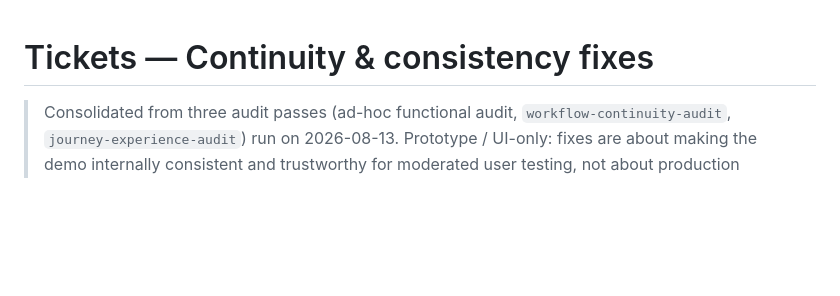
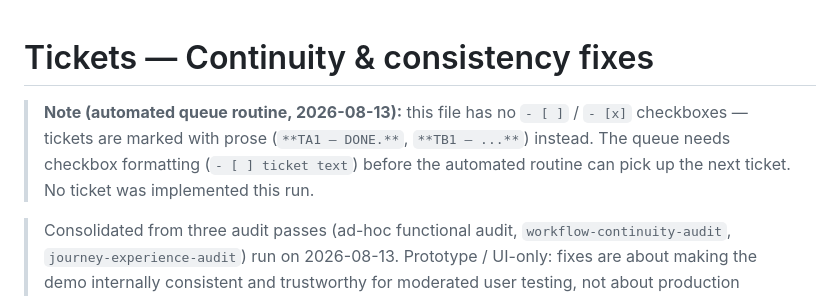
Before and after one commit to thibaudbreton/docreview-prototype, a Markdown page: SPECS/TICKETS-continuity-fixes.md, the part around the change. Drawn GitHub-style; blank space fills up the shorter version.

Commit message:
Note: ticket queue needs checkbox formatting for automated routine
TICKETS-continuity-fixes.md has no `- [ ]`/`- [x]` checkboxes (tickets
are marked with prose like "TA1 — DONE."), so the automated ticket-queue
routine can't determine which ticket is next. Left a note at the top
instead of guessing; no ticket implemented this run.

```diff
--- a/SPECS/TICKETS-continuity-fixes.md
+++ b/SPECS/TICKETS-continuity-fixes.md
@@ -1,4 +1,6 @@
 # Tickets — Continuity & consistency fixes
+
+> **Note (automated queue routine, 2026-08-13):** this file has no `- [ ]` / `- [x]` checkboxes — tickets are marked with prose (`**TA1 — DONE.**`, `**TB1 — ...**`) instead. The queue needs checkbox formatting (`- [ ] ticket text`) before the automated routine can pick up the next ticket. No ticket was implemented this run.
 
 > Consolidated from three audit passes (ad-hoc functional audit, `workflow-continuity-audit`, `journey-experience-audit`) run on 2026-08-13. Prototype / UI-only: fixes are about making the demo internally consistent and trustworthy for moderated user testing, not about production hardening. Build in order within each group; groups themselves are roughly ordered by how much they block a credible test session. Aligns with `SPEC-domain-model.md`, `SPEC-review-table.md`, `TICKETS-followup-workflow.md`.
 
```
